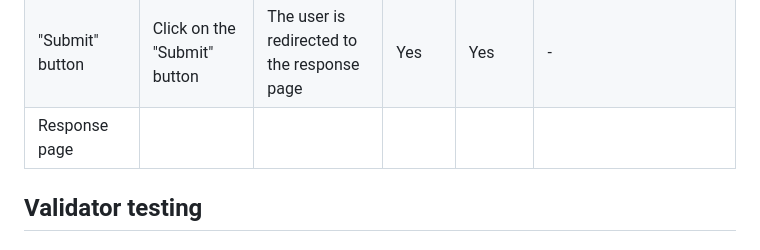
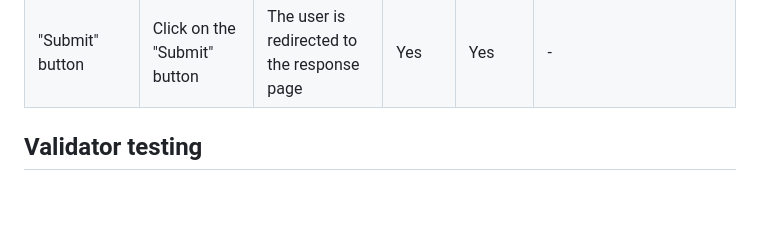
Before and after one commit to Ovundiano/Rose-Garden-, a Markdown page: README.md, the part around the change. Rendered like a GitHub page; blank space fills up the shorter version.

Commit message:
Update manual testing in readme.mdmd

```diff
--- a/README.md
+++ b/README.md
@@ -97,7 +97,6 @@
 | Email input | Enter the email | The email is entered | Yes | Yes | If user doesn't enter the email, the error message appears. If user enters not valid email, the error message appears |
 | Delivery and shop checkbox | Click on the checkbox | The checkbox is checked | Yes | Yes | These checkboxes are not required as the user can choose not to adopt or donate and other reasons for contacting |
 | "Submit" button | Click on the "Submit" button | The user is redirected to the response page | Yes | Yes | - |
-| Response page | | | | | |
 
 ## Validator testing
 
```
